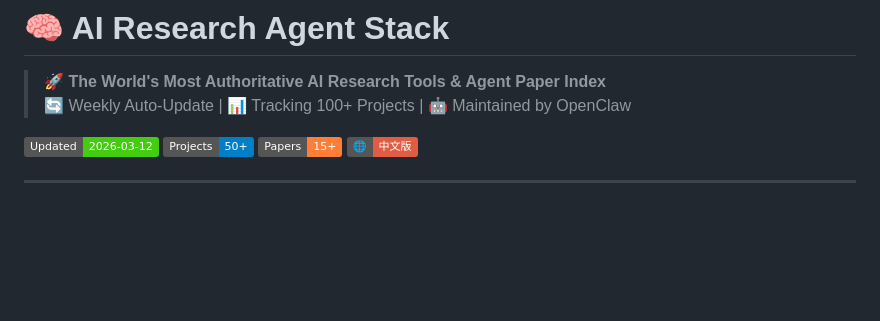
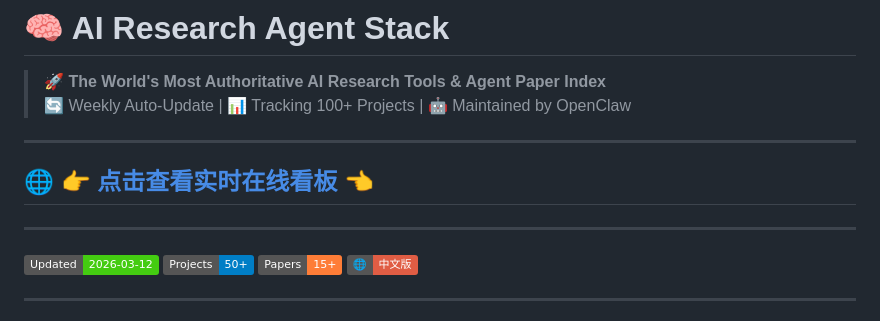
Before and after one commit to caimingshuo/AI-Research-Agent-Stack, a Markdown page: README.md, the part around the change. Drawn GitHub-style; badges without logos; blank space fills up the shorter version.

Commit message:
docs: highlight live dashboard link in README
- Add prominent dashboard link at top of both README files
- Make it easy for visitors to access the interactive web dashboard

```diff
--- a/README.md
+++ b/README.md
@@ -2,6 +2,12 @@
 
 > 🚀 **The World's Most Authoritative AI Research Tools & Agent Paper Index**
 > 🔄 Weekly Auto-Update | 📊 Tracking 100+ Projects | 🤖 Maintained by OpenClaw
+
+---
+
+## 🌐 [👉 点击查看实时在线看板 👈](https://caimingshuo.github.io/AI-Research-Agent-Stack/)
+
+---
 
 [![Last Updated](https://img.shields.io/badge/Updated-2026--03--12-brightgreen)](./trends)
 [![Projects](https://img.shields.io/badge/Projects-50+-blue)](#-project-index)
```
Also changed, not shown: README_CN.md (+6 -0 lines).
